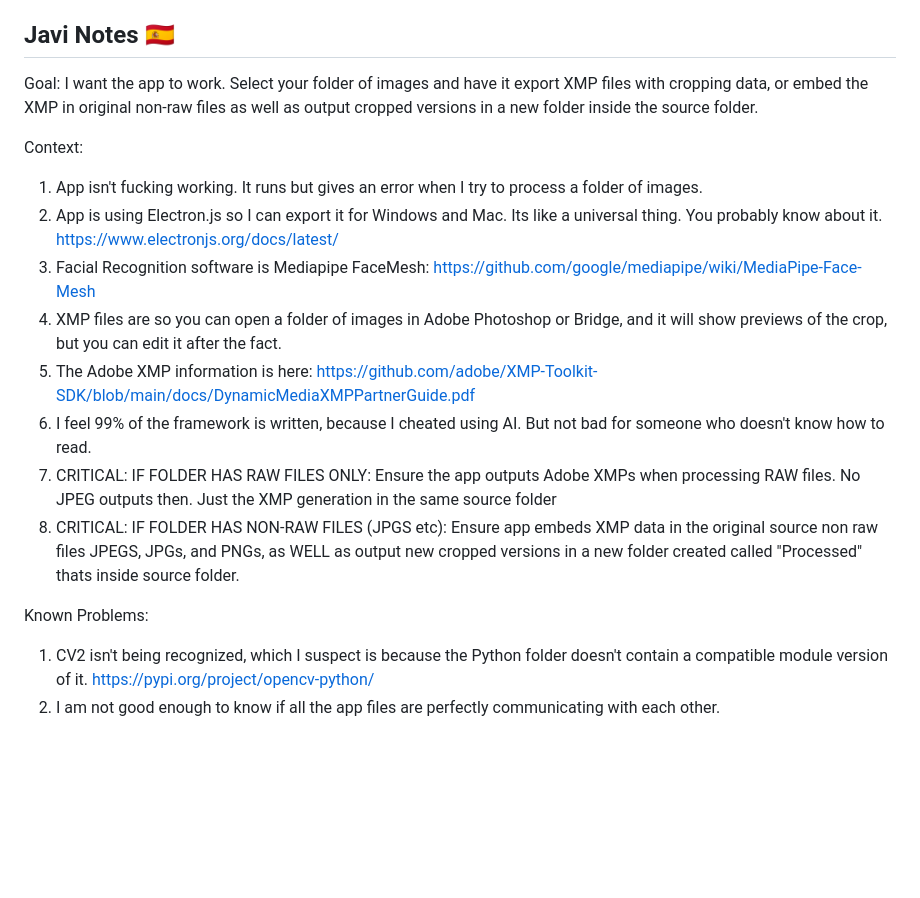
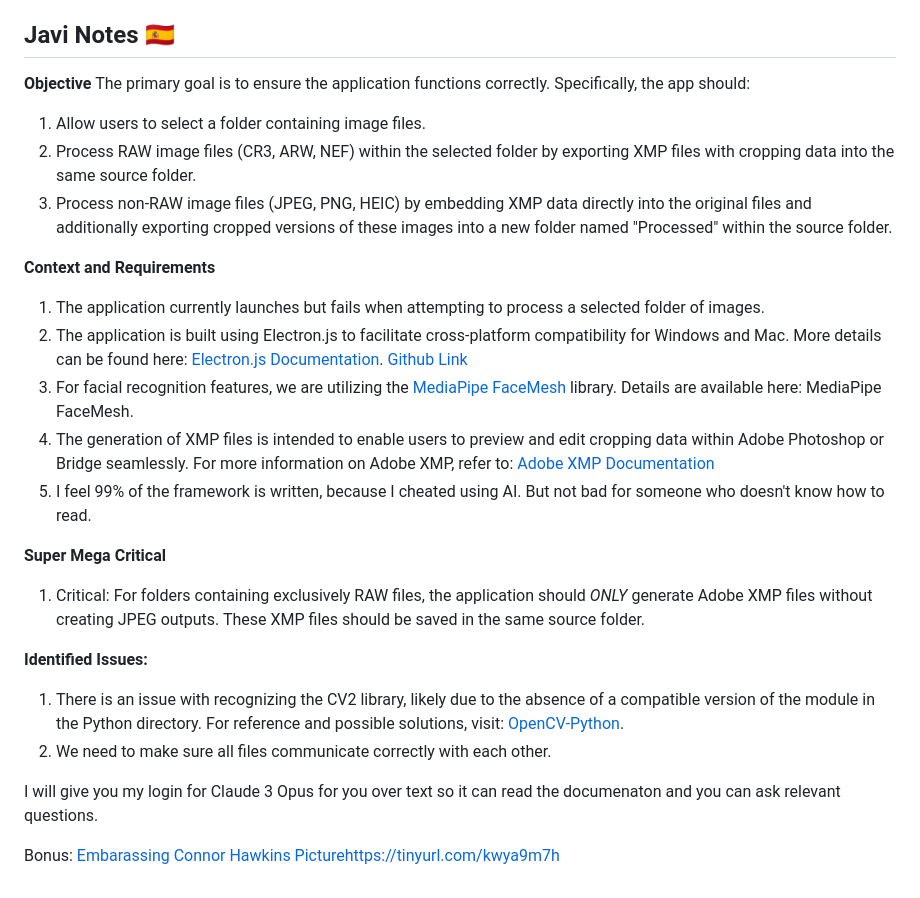
Before and after one commit to PixelPoser/EyeBalancer, a Markdown page: README.md, the part around the change. GitHub-like rendering; blank space fills up the shorter version.

```diff
--- a/README.md
+++ b/README.md
@@ -45,18 +45,28 @@ This software is provided "as is" without warranty of any kind, express or impli
 
 ## **Javi Notes** 🇪🇸
 
-Goal: I want the app to work. Select your folder of images and have it export XMP files with cropping data, or embed the XMP in original non-raw files as well as output cropped versions in a new folder inside the source folder.
+**Objective**
+The primary goal is to ensure the application functions correctly. Specifically, the app should:
 
-Context:
-1. App isn't fucking working. It runs but gives an error when I try to process a folder of images.
-2. App is using Electron.js so I can export it for Windows and Mac.  Its like a universal thing. You probably know about it. https://www.electronjs.org/docs/latest/
-3. Facial Recognition software is Mediapipe FaceMesh: https://github.com/google/mediapipe/wiki/MediaPipe-Face-Mesh
-4. XMP files are so you can open a folder of images in Adobe Photoshop or Bridge, and it will show previews of the crop, but you can edit it after the fact.
-5. The Adobe XMP information is here: https://github.com/adobe/XMP-Toolkit-SDK/blob/main/docs/DynamicMediaXMPPartnerGuide.pdf
-6. I feel 99% of the framework is written, because I cheated using AI. But not bad for someone who doesn't know how to read.
-7. CRITICAL: IF FOLDER HAS RAW FILES ONLY: Ensure the app outputs Adobe XMPs when processing RAW files. No JPEG outputs then. Just the XMP generation in the same source folder
-8. CRITICAL: IF FOLDER HAS NON-RAW FILES (JPGS etc): Ensure app embeds XMP data in the original source non raw files JPEGS, JPGs, and PNGs, as WELL as output new cropped versions in a new folder created called "Processed" thats inside source folder.
+1. Allow users to select a folder containing image files.
+2. Process RAW image files (CR3, ARW, NEF) within the selected folder by exporting XMP files with cropping data into the same source folder.
+3. Process non-RAW image files (JPEG, PNG, HEIC) by embedding XMP data directly into the original files and additionally exporting cropped versions of these images into a new folder named "Processed" within the source folder.
 
-Known Problems:
-1. CV2 isn't being recognized, which I suspect is because the Python folder doesn't contain a compatible module version of it. https://pypi.org/project/opencv-python/
-2. I am not good enough to know if all the app files are perfectly communicating with each other.
+**Context and Requirements**
+
+1. The application currently launches but fails when attempting to process a selected folder of images.
+2. The application is built using Electron.js to facilitate cross-platform compatibility for Windows and Mac. More details can be found here: [Electron.js Documentation]([url](https://www.electronjs.org/docs/latest/)). [Github Link](https://github.com/electron/electron)
+3. For facial recognition features, we are utilizing the [MediaPipe FaceMesh]([url](https://github.com/google/mediapipe/wiki/MediaPipe-Face-Mesh)) library. Details are available here: MediaPipe FaceMesh.
+4. The generation of XMP files is intended to enable users to preview and edit cropping data within Adobe Photoshop or Bridge seamlessly. For more information on Adobe XMP, refer to: [Adobe XMP Documentation]([url](https://github.com/adobe/XMP-Toolkit-SDK/blob/main/docs/DynamicMediaXMPPartnerGuide.pdf))
+5. I feel 99% of the framework is written, because I cheated using AI. But not bad for someone who doesn't know how to read.
+
+**Super Mega Critical**
+1. Critical: For folders containing exclusively RAW files, the application should *ONLY* generate Adobe XMP files without creating JPEG outputs. These XMP files should be saved in the same source folder.
+
+**Identified Issues:**
+1. There is an issue with recognizing the CV2 library, likely due to the absence of a compatible version of the module in the Python directory. For reference and possible solutions, visit: [OpenCV-Python]([url](https://pypi.org/project/opencv-python/)).
+2. We need to make sure all files communicate correctly with each other.
+
+I will give you my login for Claude 3 Opus for you over text so it can read the documenaton and you can ask relevant questions.
+
+Bonus: [Embarassing Connor Hawkins Picture](https://tinyurl.com/kwya9m7h)https://tinyurl.com/kwya9m7h
```
